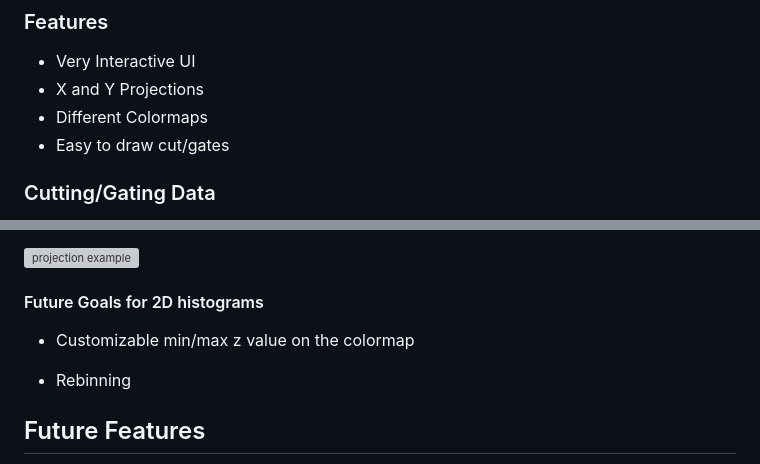
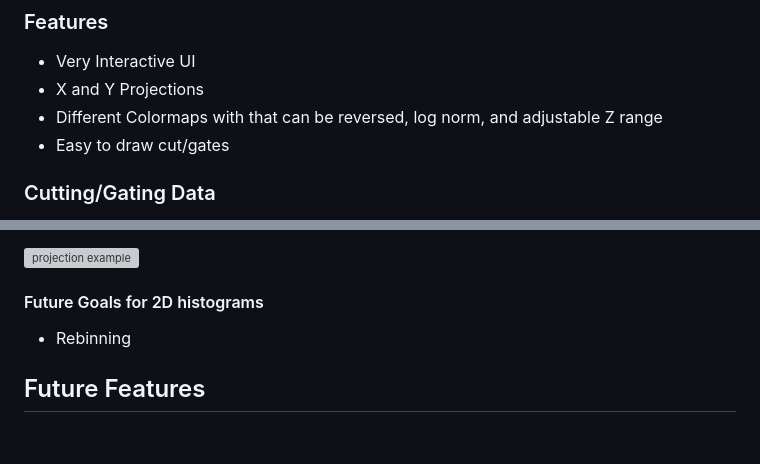
Before and after one commit to alconley/spectrix, a Markdown page: README.md, 2 parts joined by grey strips. Rendered like a GitHub page; blank space fills up the shorter version; grey boxes are pictures that could not be loaded.

```diff
--- a/README.md
+++ b/README.md
@@ -110,7 +110,7 @@ Keybinds (cursor must be in the plot):
 
 - Very Interactive UI
 - X and Y Projections
-- Different Colormaps
+- Different Colormaps with that can be reversed, log norm, and adjustable Z range
 - Easy to draw cut/gates
 
 ### Cutting/Gating Data
@@ -145,8 +145,6 @@ Another useful feature of the 2D histogram is the ability to project data along
 
 #### Future Goals for 2D histograms
 
-- Customizable min/max z value on the colormap
-
 - Rebinning
 
 ## Future Features
```
